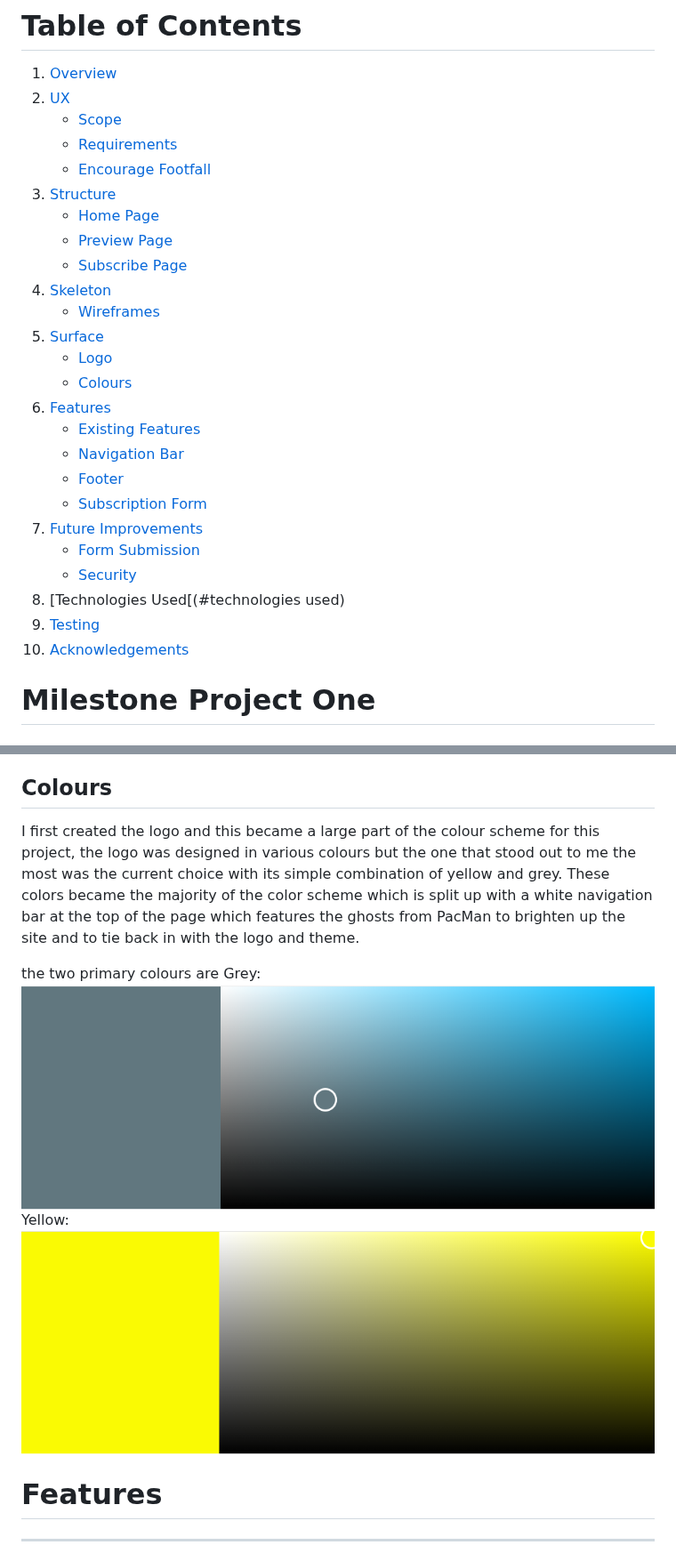
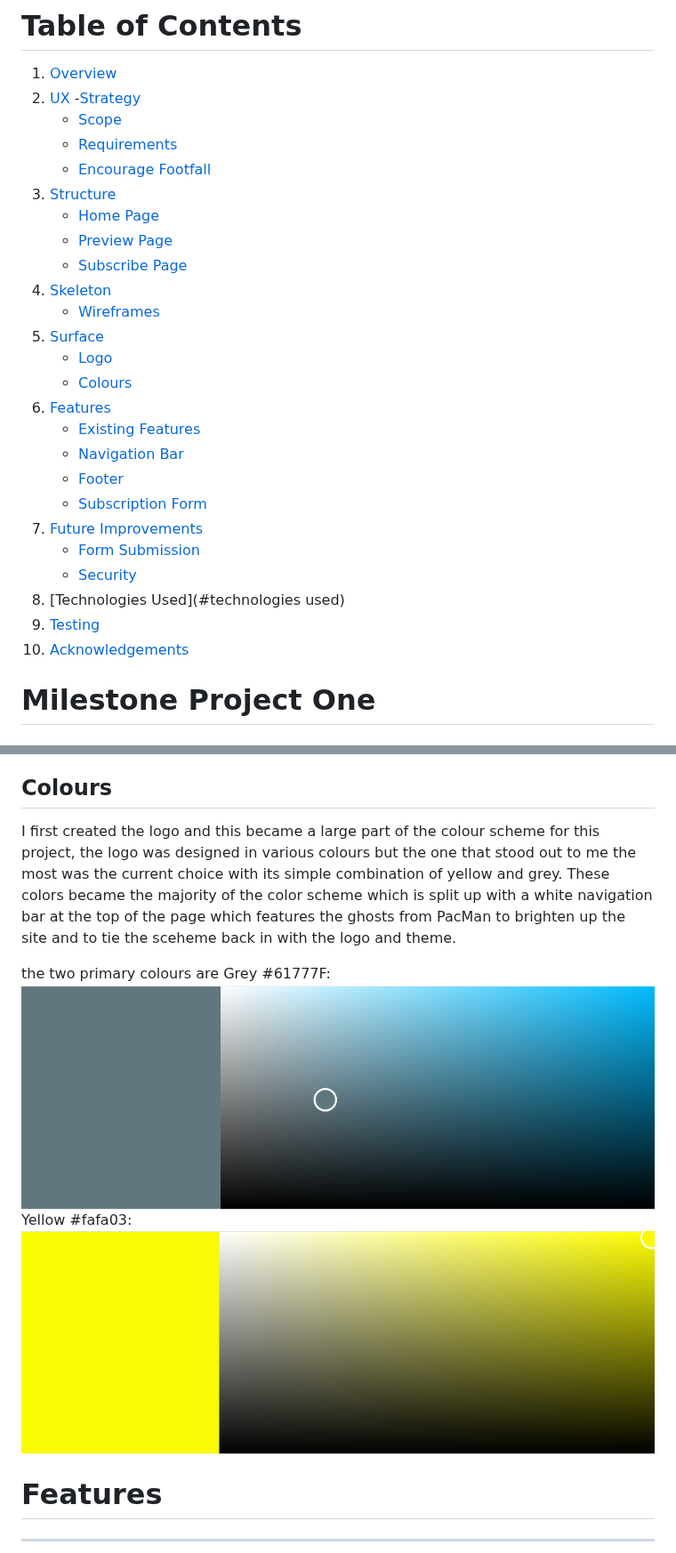
Before and after one commit to Aansteydev/Milestone-Project-1-oni-neko-gamer, a Markdown page: README.md, 2 parts joined by grey strips. Shown at 89% size. GitHub-like rendering.

```diff
--- a/README.md
+++ b/README.md
@@ -1,29 +1,30 @@
 # Table of Contents
 1. [Overview](#overview)
 2. [UX](#ux)
+       -[Strategy](#strategy)
       - [Scope](#scope)
       - [Requirements](#requirements)
       - [Encourage Footfall](#encourage-footfall)
-3. [Structure](#structure)
+4. [Structure](#structure)
       - [Home Page](#home-page)
       - [Preview Page](#preview-page)
       - [Subscribe Page](#subscribe-page)
-4. [Skeleton](#skeleton)
+5. [Skeleton](#skeleton)
       - [Wireframes](#wireframes)
-5. [Surface](#surface)
+6. [Surface](#surface)
       - [Logo](#logo)
       - [Colours](#colours)
-6. [Features](#features)
+7. [Features](#features)
      - [Existing Features](#existing-features)
      - [Navigation Bar](#navigation-bar)
      - [Footer](#footer)
      - [Subscription Form](#subscription-form)
-7. [Future Improvements](#future-improvements)
+8. [Future Improvements](#future-improvements)
       - [Form Submission](#form-submission)
       - [Security](#security)
-8. [Technologies Used[(#technologies used)
-9. [Testing](#testing)
-10. [Acknowledgements](#acknowledgements)
+9. [Technologies Used](#technologies used)
+10. [Testing](#testing)
+11. [Acknowledgements](#acknowledgements)
 
 # Milestone Project One
 ## Video Game Blog - Oni Neko Gamer
@@ -116,11 +140,11 @@ The aesthetical choices were made to give a feeling of nostalgia by invoking con
 The logo was created on [Logo.com](https://logo.com/) by using their creation tools. The font was chosen as a way to imprint nostalgia on to the reader and with the use of PacMan in the the middle of the logo I feel that it is an effective tool to allow the reader to know what they are looking at within the first five seconds of visiting the page.
 
 ## __Colours__
-I first created the logo and this became a large part of the colour scheme for this project, the logo was designed in various colours but the one that stood out to me the most was the current choice with its simple combination of yellow and grey. These colors became the majority of the color scheme which is split up with a white navigation bar at the top of the page which features the ghosts from PacMan to brighten up the site and to tie back in with the logo and theme.
+I first created the logo and this became a large part of the colour scheme for this project, the logo was designed in various colours but the one that stood out to me the most was the current choice with its simple combination of yellow and grey. These colors became the majority of the color scheme which is split up with a white navigation bar at the top of the page which features the ghosts from PacMan to brighten up the site and to tie the sceheme back in with the logo and theme.
 
 the two primary colours are
-Grey:![#61777F](assets/images/61777f-2.png)
-Yellow:![#fafa03](assets/images/fafa03.png)
+Grey #61777F:![#61777F](assets/images/61777f-2.png)
+Yellow #fafa03:![#fafa03](assets/images/fafa03.png)
 
 # __Features__
 ---
```
Also changed, not shown: other parts of README.md (+26 -3 lines).
